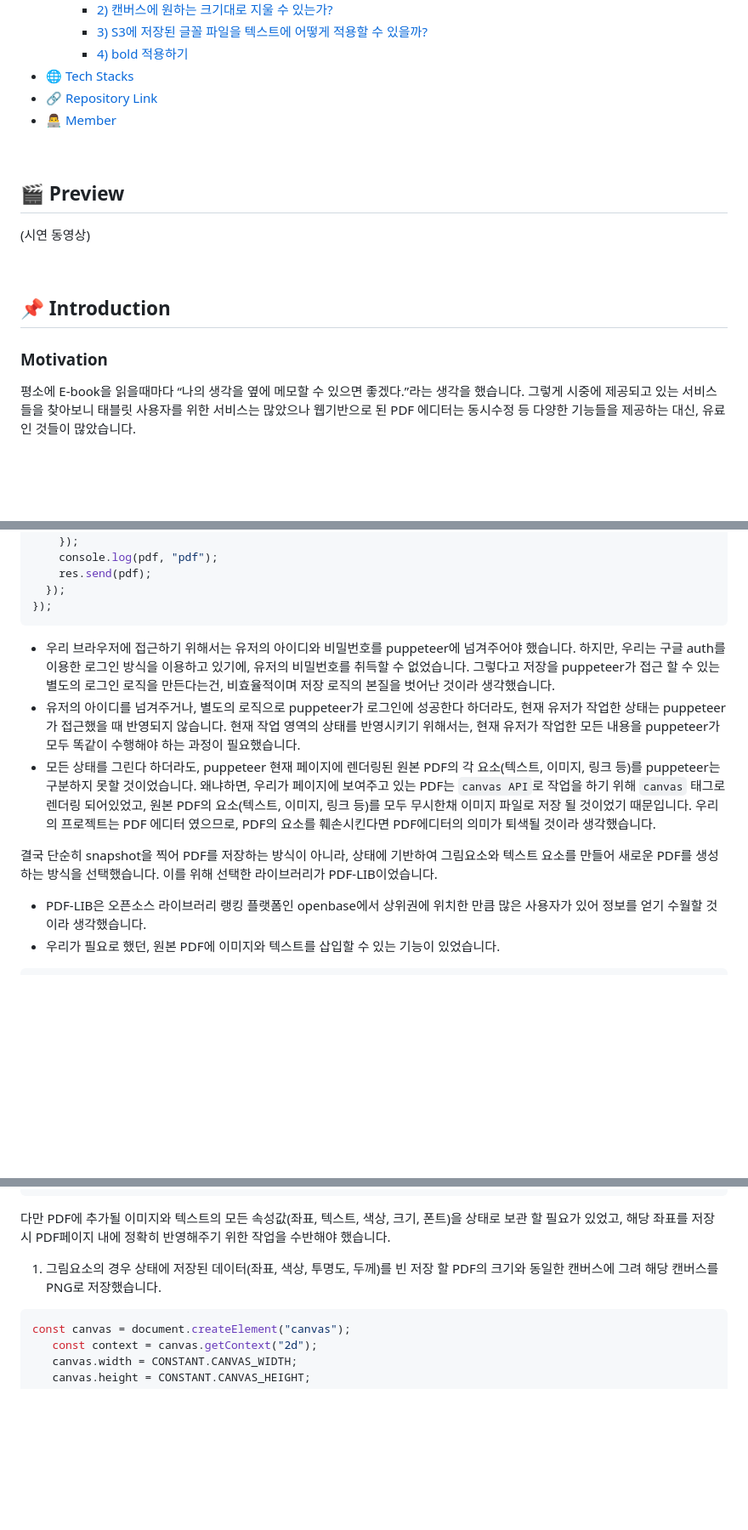
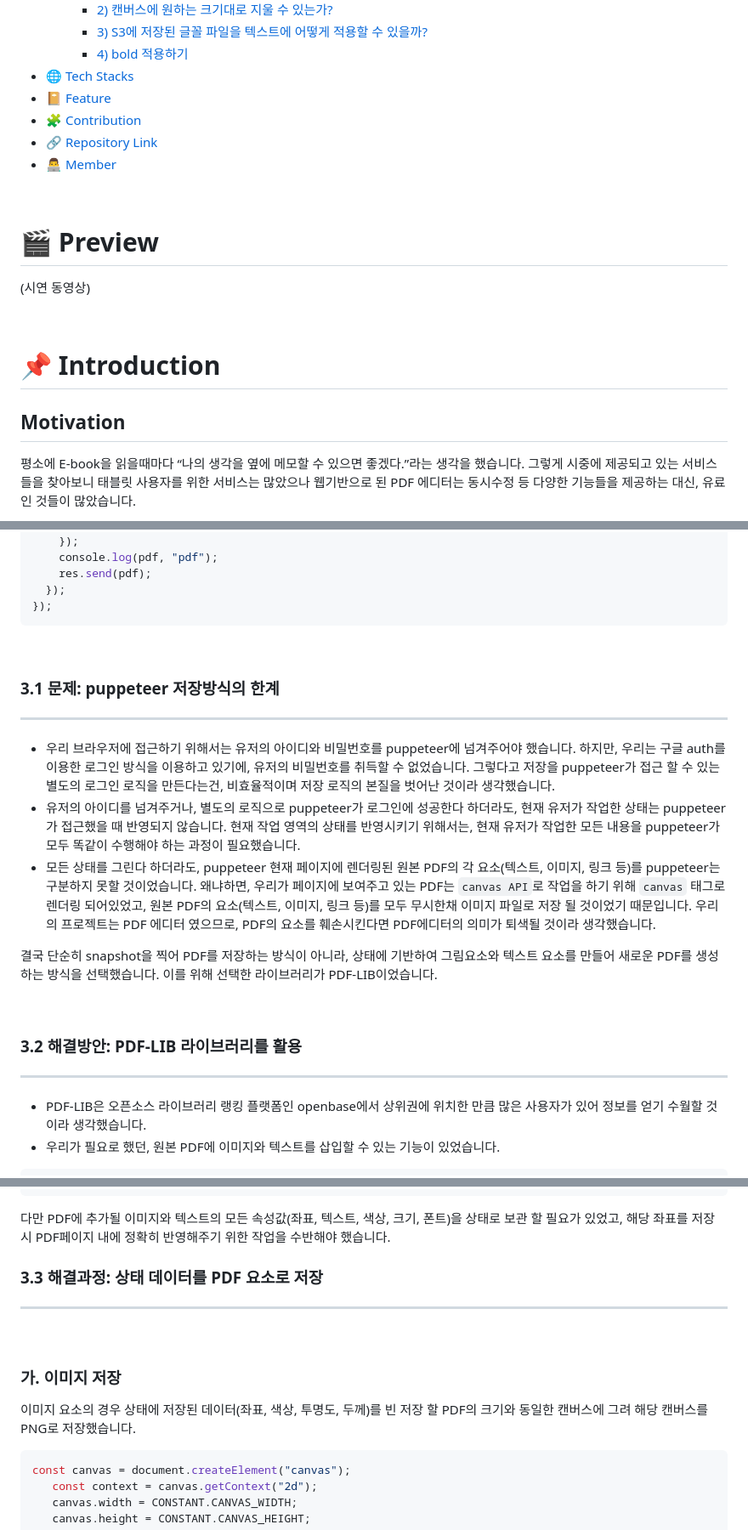
Before and after one commit to Thinking-in-human/Noted-client, a Markdown page: README.md, 3 parts joined by grey strips. Shown at 85% size. Rendered like a GitHub page; blank space fills up the shorter version.

````diff
--- a/README.md
+++ b/README.md
@@ -20,20 +20,22 @@ Noted는 PDF 불러오기부터 수정된 PDF를 저장하는 것까지 핵심
       * [3) S3에 저장된 글꼴 파일을 텍스트에 어떻게 적용할 수 있을까?](S3에-저장된-글꼴-파일을-텍스트에-어떻게-적용할-수-있을까?)
       * [4) bold 적용하기](bold-적용하기)
   * [🌐 Tech Stacks](#-tech-stacks)
+  * [📔 Feature](#-feature)
+  * [🧩 Contribution](#-contribution)
   * [🔗 Repository Link](#repository-link)
   * [👨‍💻 Member](#member)
 
 <br/>
 
-## 🎬 Preview
+# 🎬 Preview
 
 (시연 동영상)
 
 <br/>
 
-## 📌 Introduction
+# 📌 Introduction
 
-### Motivation
+## Motivation
 
 평소에 E-book을 읽을때마다 “나의 생각을 옆에 메모할 수 있으면 좋겠다.”라는 생각을 했습니다. 그렇게 시중에 제공되고 있는 서비스들을 찾아보니 태블릿 사용자를 위한 서비스는 많았으나 웹기반으로 된 PDF 에디터는 동시수정 등 다양한 기능들을 제공하는 대신, 유료인 것들이 많았습니다.
 
@@ -209,11 +214,22 @@ router.get("/save-pdf", async function (req, res, next) {
 });
 ```
 
+<br>
+
+### 3.1 문제: puppeteer 저장방식의 한계
+---
+
 - 우리 브라우저에 접근하기 위해서는 유저의 아이디와 비밀번호를 puppeteer에 넘겨주어야 했습니다. 하지만, 우리는 구글 auth를 이용한 로그인 방식을 이용하고 있기에, 유저의 비밀번호를 취득할 수 없었습니다. 그렇다고 저장을 puppeteer가 접근 할 수 있는 별도의 로그인 로직을 만든다는건, 비효율적이며 저장 로직의 본질을 벗어난 것이라 생각했습니다.
 - 유저의 아이디를 넘겨주거나, 별도의 로직으로 puppeteer가 로그인에 성공한다 하더라도, 현재 유저가 작업한 상태는 puppeteer가 접근했을 때 반영되지 않습니다. 현재 작업 영역의 상태를 반영시키기 위해서는, 현재 유저가 작업한 모든 내용을 puppeteer가 모두 똑같이 수행해야 하는 과정이 필요했습니다.
 - 모든 상태를 그린다 하더라도, puppeteer 현재 페이지에 렌더링된 원본 PDF의 각 요소(텍스트, 이미지, 링크 등)를 puppeteer는 구분하지 못할 것이었습니다. 왜냐하면, 우리가 페이지에 보여주고 있는 PDF는 `canvas API`로 작업을 하기 위해 `canvas` 태그로 렌더링 되어있었고, 원본 PDF의 요소(텍스트, 이미지, 링크 등)를 모두 무시한채 이미지 파일로 저장 될 것이었기 때문입니다. 우리의 프로젝트는 PDF 에디터 였으므로, PDF의 요소를 훼손시킨다면 PDF에디터의 의미가 퇴색될 것이라 생각했습니다.
 
 결국 단순히 snapshot을 찍어 PDF를 저장하는 방식이 아니라, 상태에 기반하여 그림요소와 텍스트 요소를 만들어 새로운 PDF를 생성하는 방식을 선택했습니다. 이를 위해 선택한 라이브러리가 PDF-LIB이었습니다.
+
+<br>
+
+### 3.2 해결방안: PDF-LIB 라이브러리를 활용
+---
+
 - PDF-LIB은 오픈소스 라이브러리 랭킹 플랫폼인 openbase에서 상위권에 위치한 만큼 많은 사용자가 있어 정보를 얻기 수월할 것이라 생각했습니다.
 - 우리가 필요로 했던, 원본 PDF에 이미지와 텍스트를 삽입할 수 있는 기능이 있었습니다.
 
@@ -243,7 +259,13 @@ const pdfBytes = await pdfDoc.save();
 ```
  다만 PDF에 추가될 이미지와 텍스트의 모든 속성값(좌표, 텍스트, 색상, 크기, 폰트)을 상태로 보관 할 필요가 있었고, 해당 좌표를 저장 시 PDF페이지 내에 정확히 반영해주기 위한 작업을 수반해야 했습니다.
 
- 1. 그림요소의 경우 상태에 저장된 데이터(좌표, 색상, 투명도, 두께)를 빈 저장 할 PDF의 크기와  동일한 캔버스에 그려 해당 캔버스를 PNG로 저장했습니다.
+### 3.3 해결과정: 상태 데이터를 PDF 요소로 저장
+---
+
+<br>
+
+### 가. 이미지 저장
+ 이미지 요소의 경우 상태에 저장된 데이터(좌표, 색상, 투명도, 두께)를 빈 저장 할 PDF의 크기와  동일한 캔버스에 그려 해당 캔버스를 PNG로 저장했습니다.
 
  ```jsx
  const canvas = document.createElement("canvas");
````
Also changed, not shown: other parts of README.md (+128 -17 lines).
